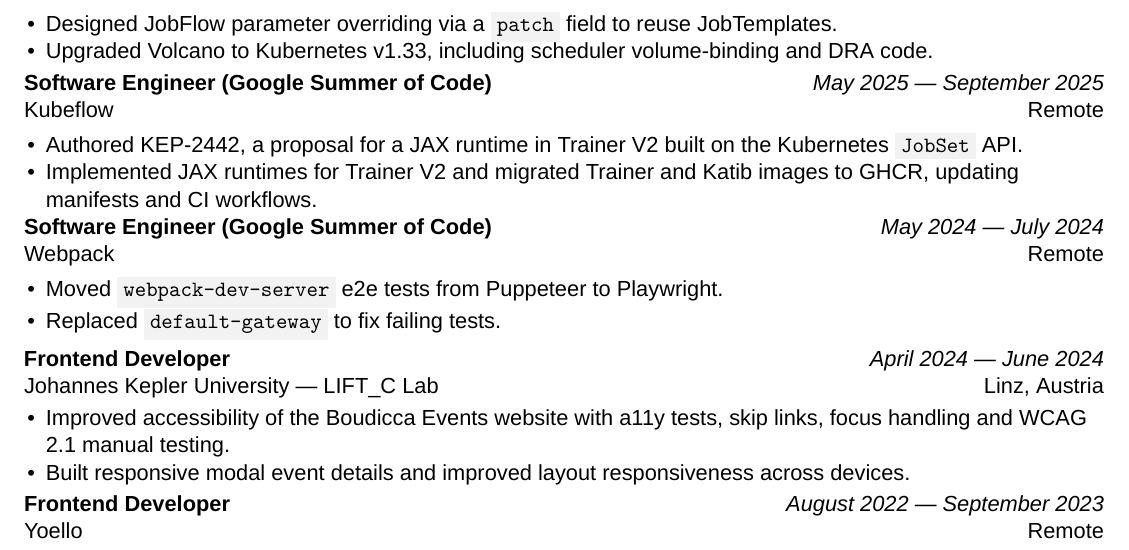
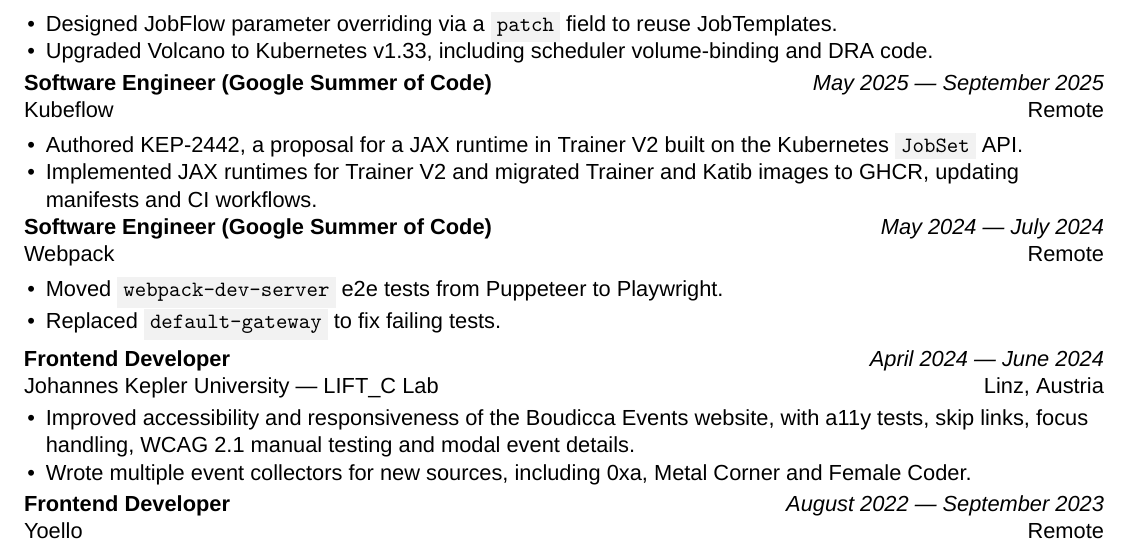
Before and after one commit to mahdikhashan/resume, a LaTeX CV (main.tex): part of page 1 of 2, cut so that both start at the same text. Compiled offline with XeLaTeX.

Commit message:
Merge frontend work and add collectors to JKU frontend entry
Co-Authored-By: Claude Haiku 5.5 <noreply@anthropic.com>

```diff
--- a/main.tex
+++ b/main.tex
@@ -128,8 +128,8 @@
     {April 2024 --- June 2024} % beginning and end of employment
     {Linz, Austria} % city, country of employment
     {
-        \item Improved accessibility of the Boudicca Events website with a11y tests, skip links, focus handling and WCAG 2.1 manual testing.
-        \item Built responsive modal event details and improved layout responsiveness across devices.
+        \item Improved accessibility and responsiveness of the Boudicca Events website, with a11y tests, skip links, focus handling, WCAG 2.1 manual testing and modal event details.
+        \item Wrote multiple event collectors for new sources, including 0xa, Metal Corner and Female Coder.
     }
 
 \WorkExperience
```
